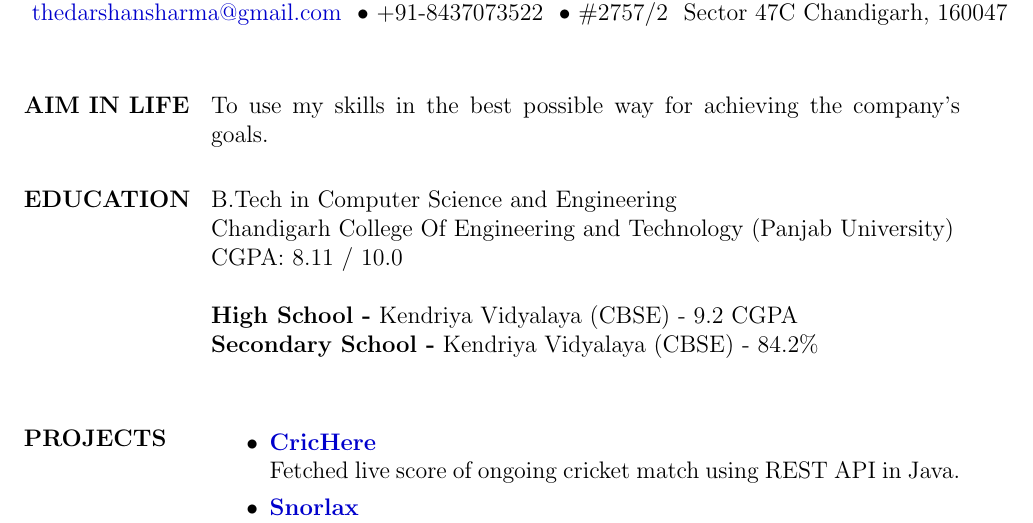
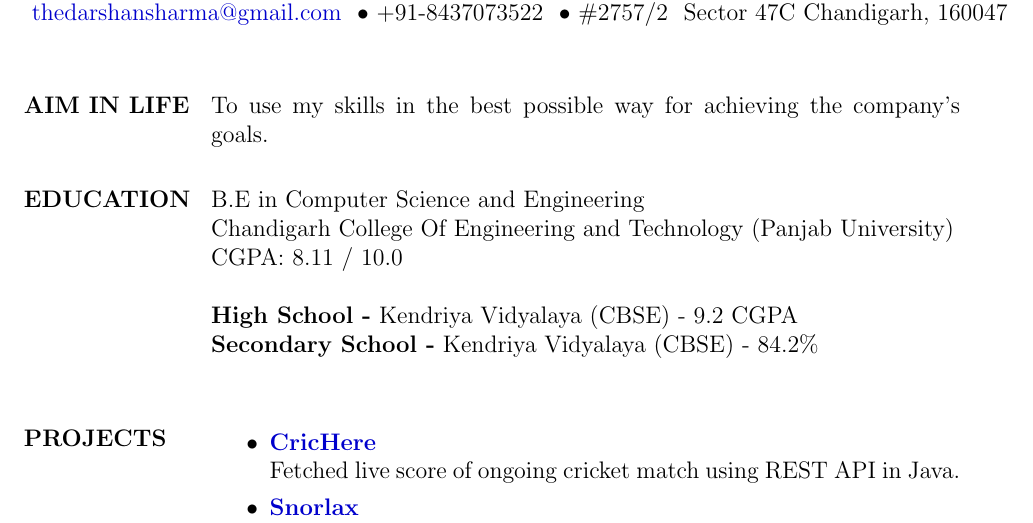
Before and after one commit to darshansharma/resume, a LaTeX CV (resumeDarshanSharma.tex): part of page 1 of 2, cut so that both start at the same text. Compiled offline with pdfLaTeX.

Commit message:
updated resume

```diff
--- a/resumeDarshanSharma.tex
+++ b/resumeDarshanSharma.tex
@@ -28,7 +28,7 @@
 To use my skills in the best possible way for achieving the company's goals.
 
 \section{EDUCATION}
-B.Tech in Computer Science and Engineering \\
+B.E in Computer Science and Engineering \\
 \hyperref[http://ccet.ac.in/]{Chandigarh College Of Engineering and Technology (Panjab University)} \\
 CGPA: 8.11 / 10.0 \\ \\
 \textbf{High School -} Kendriya Vidyalaya (CBSE) - 9.2 CGPA \\
```
